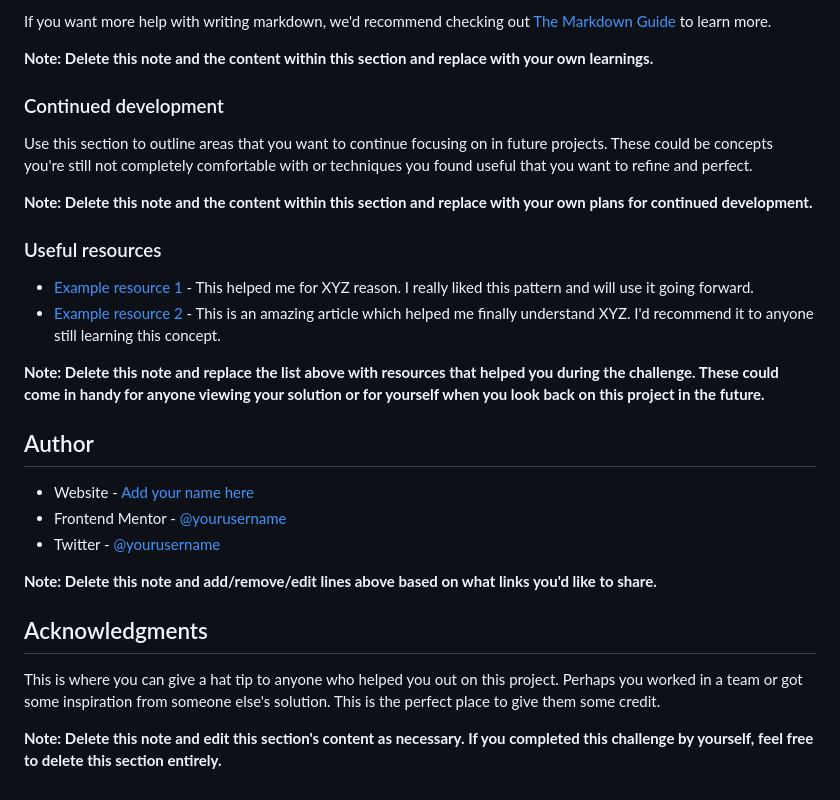
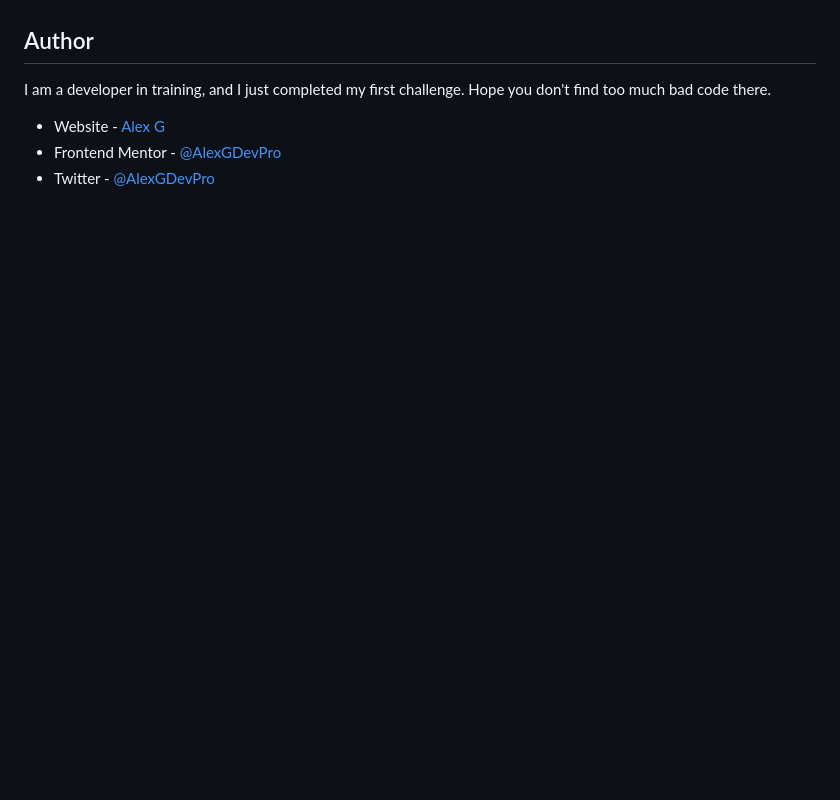
Before and after one commit to AlexGDevPro/FEM---Ch.-1---Stats-preview-card-component, a Markdown page: README-template.md, the part around the change printed below. Rendered like a GitHub page; blank space fills up the shorter version.

```diff
--- a/README-template.md
+++ b/README-template.md
@@ -81,30 +48,9 @@ const proudOfThisFunc = () => {
-If you want more help with writing markdown, we'd recommend checking out [The Markdown Guide](https://www.markdownguide.org/) to learn more.
-
-**Note: Delete this note and the content within this section and replace with your own learnings.**
-
-### Continued development
-
-Use this section to outline areas that you want to continue focusing on in future projects. These could be concepts you're still not completely comfortable with or techniques you found useful that you want to refine and perfect.
-
-**Note: Delete this note and the content within this section and replace with your own plans for continued development.**
-
-### Useful resources
-
-- [Example resource 1](https://www.example.com) - This helped me for XYZ reason. I really liked this pattern and will use it going forward.
-- [Example resource 2](https://www.example.com) - This is an amazing article which helped me finally understand XYZ. I'd recommend it to anyone still learning this concept.
-
-**Note: Delete this note and replace the list above with resources that helped you during the challenge. These could come in handy for anyone viewing your solution or for yourself when you look back on this project in the future.**
 
 ## Author
 
-- Website - [Add your name here](https://www.your-site.com)
-- Frontend Mentor - [@yourusername](https://www.frontendmentor.io/profile/yourusername)
-- Twitter - [@yourusername](https://www.twitter.com/yourusername)
+I am a developer in training, and I just completed my first challenge.
+Hope you don't find too much bad code there.
 
-**Note: Delete this note and add/remove/edit lines above based on what links you'd like to share.**
-
-## Acknowledgments
-
-This is where you can give a hat tip to anyone who helped you out on this project. Perhaps you worked in a team or got some inspiration from someone else's solution. This is the perfect place to give them some credit.
-
-**Note: Delete this note and edit this section's content as necessary. If you completed this challenge by yourself, feel free to delete this section entirely.**
+- Website - [Alex G](https://alexgdevpro.github.io/)
+- Frontend Mentor - [@AlexGDevPro](https://www.frontendmentor.io/profile/AlexGDevPro)
+- Twitter - [@AlexGDevPro](https://www.twitter.com/@AlexGDevPro)
```
Also changed, not shown: other parts of README-template.md (+7 -40 lines), screenshots/chall-1-desktop-screen.png (added), screenshots/chall-1-mobile-screen.png (added), 1 other file.
